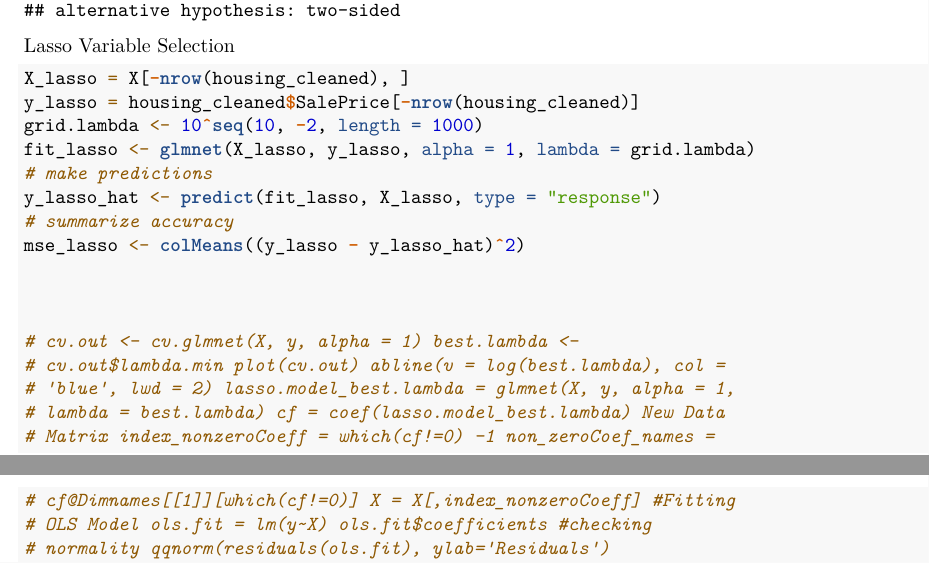
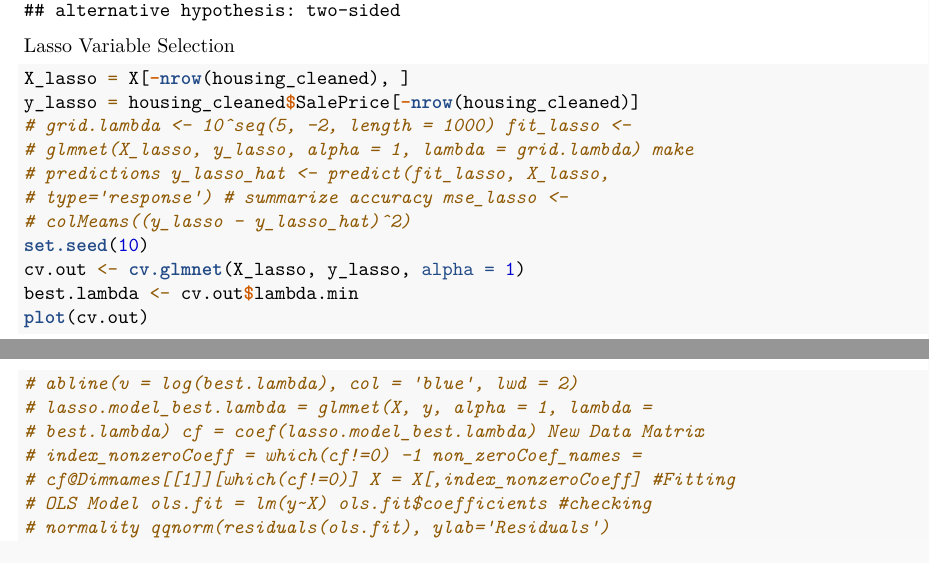
Before and after one commit to kunal-kotian/MSAN601_Housing_Study, an R Markdown document (CaseStudyMSAN601.Rmd): two parts of pages 9 and 10 of 62 before the commit and two parts of pages 9 and 10 of 63 after it, joined at a grey line, cut so that both start at the same text. Rendered offline with R 4.5, knitr and Pandoc, then LaTeX, with nearby package versions.

Commit message:
lasso code update

````diff
--- a/CaseStudyMSAN601.Rmd
+++ b/CaseStudyMSAN601.Rmd
@@ -198,18 +198,16 @@ Lasso Variable Selection
 ```{r}
 X_lasso = X[-nrow(housing_cleaned),]
 y_lasso = housing_cleaned$SalePrice[-nrow(housing_cleaned)]
-grid.lambda <- 10^seq(10, -2, length = 1000)
-fit_lasso <- glmnet(X_lasso, y_lasso, alpha = 1, lambda = grid.lambda)
+# grid.lambda <- 10^seq(5, -2, length = 1000)
+# fit_lasso <- glmnet(X_lasso, y_lasso, alpha = 1, lambda = grid.lambda)
 # make predictions
-y_lasso_hat <- predict(fit_lasso, X_lasso, type="response")
-# summarize accuracy
-mse_lasso <- colMeans((y_lasso - y_lasso_hat)^2)
-
-
-
-# cv.out <- cv.glmnet(X, y, alpha = 1)
-# best.lambda <- cv.out$lambda.min
-# plot(cv.out)
+# y_lasso_hat <- predict(fit_lasso, X_lasso, type="response")
+# # summarize accuracy
+# mse_lasso <- colMeans((y_lasso - y_lasso_hat)^2)
+set.seed(10)
+cv.out <- cv.glmnet(X_lasso, y_lasso, alpha = 1)
+best.lambda <- cv.out$lambda.min
+plot(cv.out)
 # abline(v = log(best.lambda), col = "blue", lwd = 2)
 #
 # lasso.model_best.lambda = glmnet(X, y, alpha = 1, lambda = best.lambda)
````
